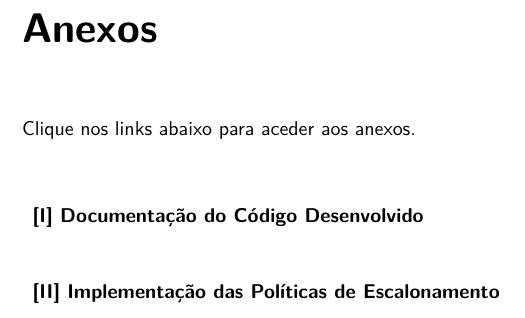
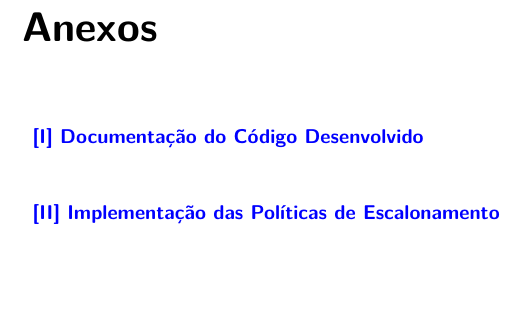
Before and after one commit to migueltc13/project-OS, a LaTeX document (report/main.tex): part of page 13 of 13, cut so that both start at the same text, the shorter picture padded with empty space. Compiled offline with XeLaTeX; a missing font is replaced by an installed copy or a similar font.

Commit message:
Update anexos

```diff
--- a/report/main.tex
+++ b/report/main.tex
@@ -370,15 +370,15 @@
 %% \addchap has no numbering but appears in table of contents.
 \addchap{Anexos}
 
-    Clique nos links abaixo para aceder aos anexos.
-
     \addsec{
-        \href{refman.pdf}{\small [I] Documentação do Código Desenvolvido}
+        \href{anexos/refman.pdf}{\small \textcolor{blue}{[I] Documentação do Código Desenvolvido}}
         \label{anexo:1}
     }
 
     \addsec{
-        \href{Example}{\small [II] Implementação das Políticas de Escalonamento}
+        \textcolor{blue}{
+            \href{anexos/example.pdf}{\small \textcolor{blue}{[II] Implementação das Políticas de Escalonamento}}
+        }
         \label{anexo:2}
     }
 
```
Also changed, not shown: report/anexos/refman.pdf (renamed from report/output/refman.pdf), report/output/anexos/refman.pdf (added), report/output/main.pdf, report/refman.pdf (deleted), 3 other files.
